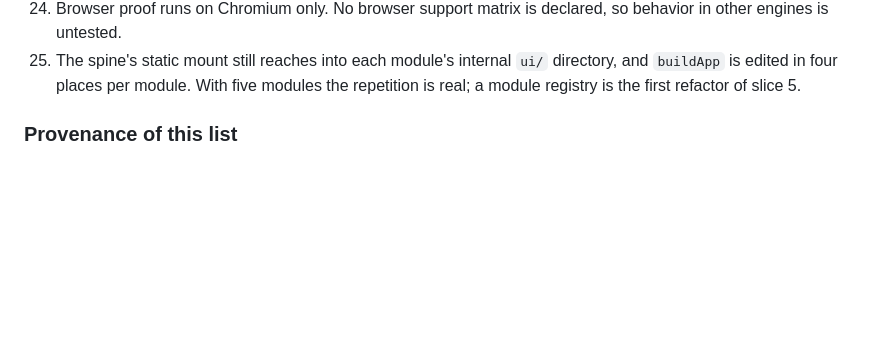
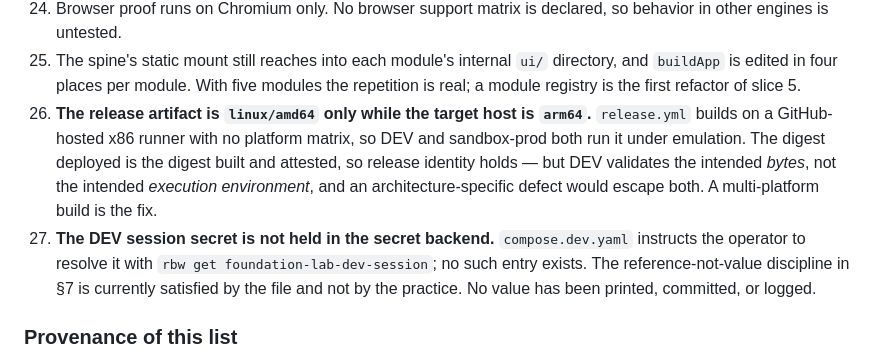
Before and after one commit to Chaddacus/foundation-lab, a Markdown page: SPEC.md, the part around the change. GitHub-like rendering; blank space fills up the shorter version.

```diff
--- a/SPEC.md
+++ b/SPEC.md
@@ -288,6 +288,8 @@ The recorded eval suite that CI *does* run exercises validation, grounding and f
 23. Sessions live in the application database, so horizontal scaling would need a shared store. Single-instance by design.
 24. Browser proof runs on Chromium only. No browser support matrix is declared, so behavior in other engines is untested.
 25. The spine's static mount still reaches into each module's internal `ui/` directory, and `buildApp` is edited in four places per module. With five modules the repetition is real; a module registry is the first refactor of slice 5.
+26. **The release artifact is `linux/amd64` only while the target host is `arm64`.** `release.yml` builds on a GitHub-hosted x86 runner with no platform matrix, so DEV and sandbox-prod both run it under emulation. The digest deployed is the digest built and attested, so release identity holds — but DEV validates the intended *bytes*, not the intended *execution environment*, and an architecture-specific defect would escape both. A multi-platform build is the fix.
+27. **The DEV session secret is not held in the secret backend.** `compose.dev.yaml` instructs the operator to resolve it with `rbw get foundation-lab-dev-session`; no such entry exists. The reference-not-value discipline in §7 is currently satisfied by the file and not by the practice. No value has been printed, committed, or logged.
 
 ### Provenance of this list
 
```
Also changed, not shown: docs/release/gate-2-packet.md (+16 -5 lines).
